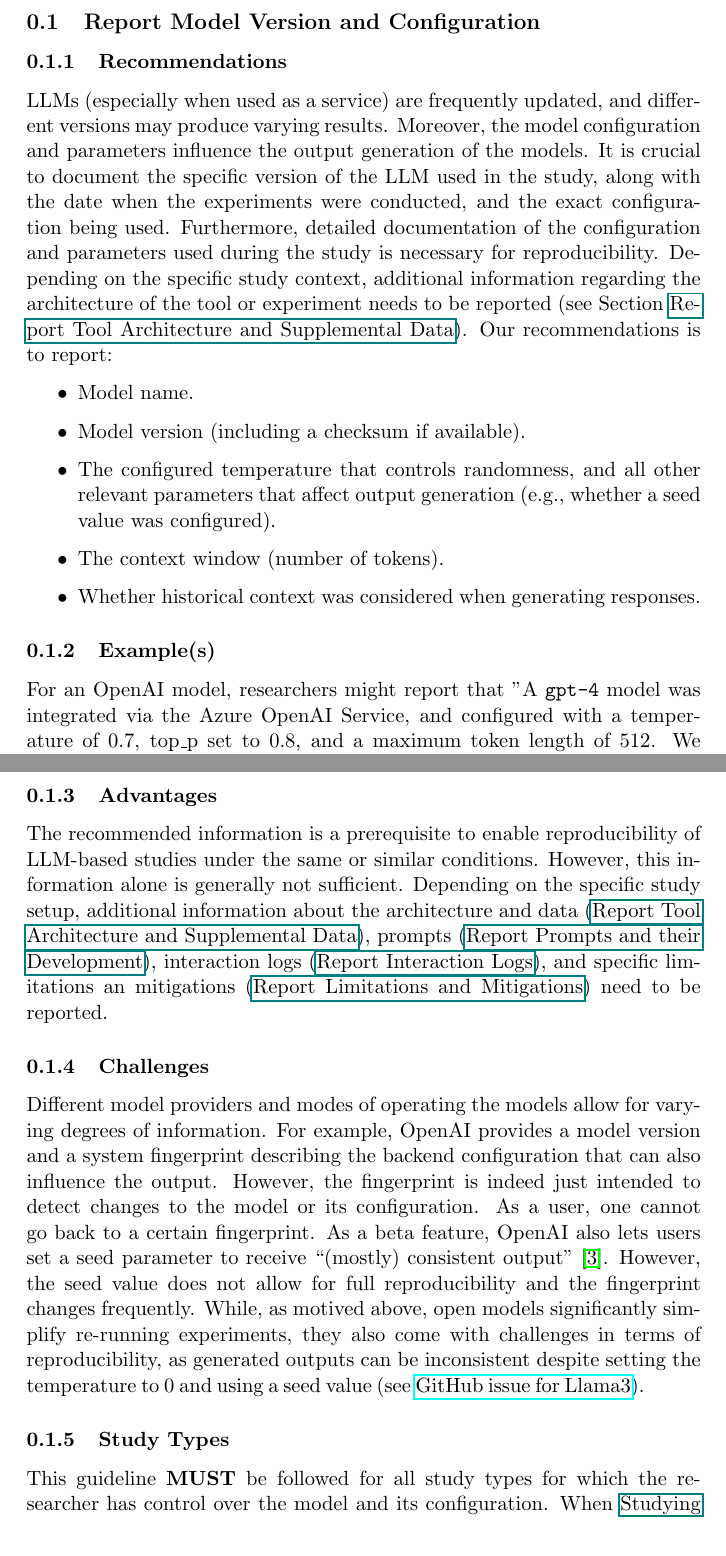
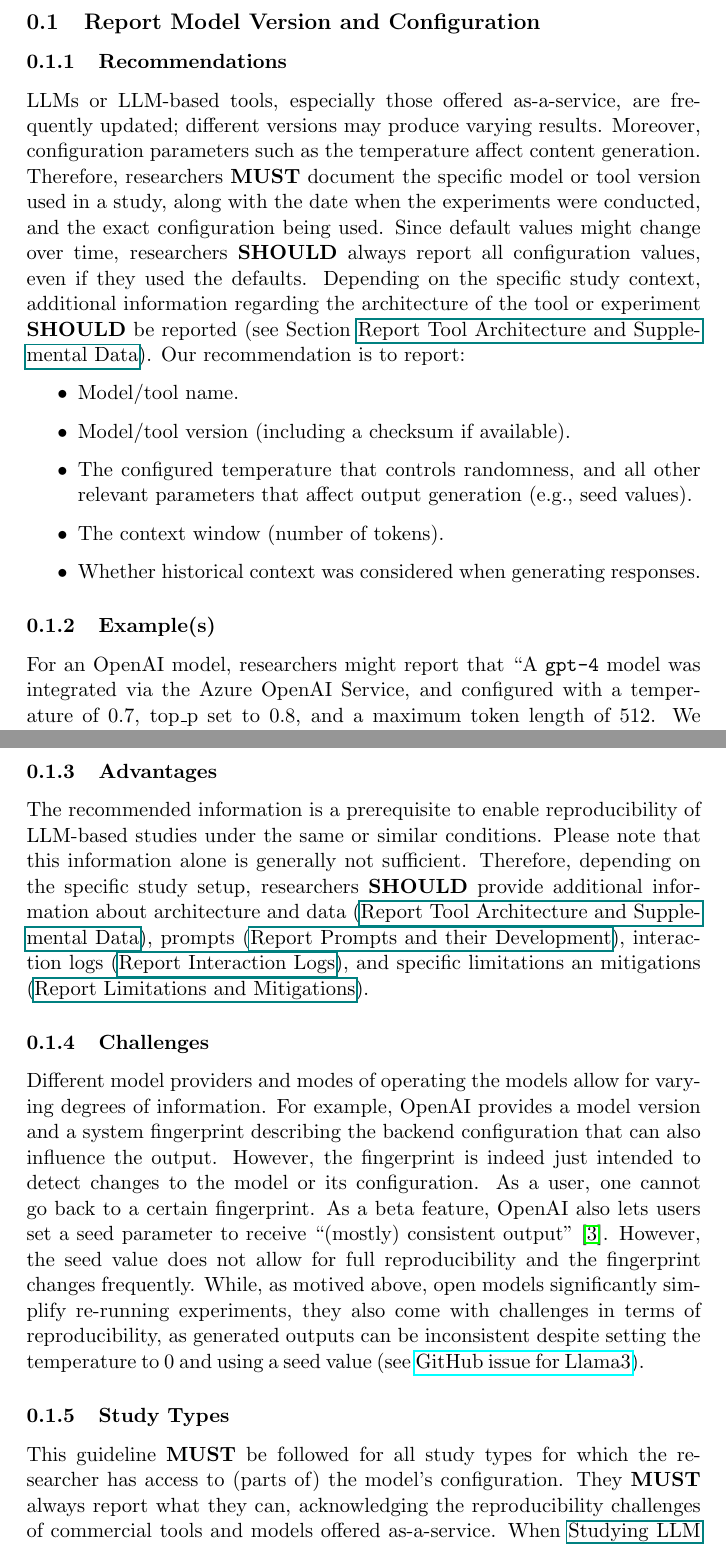
Before and after one commit to se-uhd/llm-guidelines-website, a LaTeX document (guidelines/_sources/02_report-version-and-configuration.tex): two parts of pages 1 and 2 of 3, joined at a grey line, cut so that both start at the same text. Compiled offline with pdfLaTeX.

Commit message:
Address feedback

```diff
--- a/guidelines/_sources/02_report-version-and-configuration.tex
+++ b/guidelines/_sources/02_report-version-and-configuration.tex
@@ -6,24 +6,24 @@
 
 \subsubsection{Recommendations}
 
-LLMs (especially when used as a service) are frequently updated, and different versions may produce varying results.
-Moreover, the model configuration and parameters influence the output generation of the models.
-It is crucial to document the specific version of the LLM used in the study, along with the date when the experiments were conducted, and the exact configuration being used.
-Furthermore, detailed documentation of the configuration and parameters used during the study is necessary for reproducibility.
-Depending on the specific study context, additional information regarding the architecture of the tool or experiment needs to be reported (see Section \href{/guidelines/#report-tool-architecture-and-supplemental-data}{Report Tool Architecture and Supplemental Data}).
-Our recommendations is to report:
+LLMs or LLM-based tools, especially those offered as-a-service, are frequently updated; different versions may produce varying results.
+Moreover, configuration parameters such as the temperature affect content generation.
+Therefore, researchers \must document the specific model or tool version used in a study, along with the date when the experiments were conducted, and the exact configuration being used.
+Since default values might change over time, researchers \should always report all configuration values, even if they used the defaults.
+Depending on the specific study context, additional information regarding the architecture of the tool or experiment \should be reported (see Section \href{/guidelines/#report-tool-architecture-and-supplemental-data}{Report Tool Architecture and Supplemental Data}).
+Our recommendation is to report:
 
 \begin{itemize}
-\item Model name.
-\item Model version (including a checksum if available).
-\item The configured temperature that controls randomness, and all other relevant parameters that affect output generation (e.g., whether a seed value was configured).
+\item Model/tool name.
+\item Model/tool version (including a checksum if available).
+\item The configured temperature that controls randomness, and all other relevant parameters that affect output generation (e.g., seed values).
 \item The context window (number of tokens).
 \item Whether historical context was considered when generating responses.
 \end{itemize}
 
 \subsubsection{Example(s)}
 
-For an OpenAI model, researchers might report that "A  \texttt{gpt-4} model was integrated via the Azure OpenAI Service, and configured with a temperature of 0.7, top\_p set to 0.8, and a maximum token length of 512. We used version \texttt{0125-Preview}, system fingerprint \texttt{fp\_6b68a8204b}, seed value \texttt{23487}, and ran our experiment on 10th January 2025''~\cite{OpenAI25, Azure25}.
+For an OpenAI model, researchers might report that ``A  \texttt{gpt-4} model was integrated via the Azure OpenAI Service, and configured with a temperature of 0.7, top\_p set to 0.8, and a maximum token length of 512. We used version \texttt{0125-Preview}, system fingerprint \texttt{fp\_6b68a8204b}, seed value \texttt{23487}, and ran our experiment on 10th January 2025''~\cite{OpenAI25, Azure25}.
 Similar statements can be made for self-hosted models, for which supplementary material can report specific instructions for reproducing results.
 For example, for models provisioned using \href{https://ollama.com/library/}{ollama}, one can report the specific tag and checksum of the model being used, e.g., `llama3.3, tag 70b-instruct-q8\_0, checksum d5b5e1b84868`.
 Given suitable hardware, running the corresponding model in its default configuration is then as easy as executing \texttt{ollama run llama3.3:70b-instruct-q8\_0} (see Section \href{/guidelines/#use-an-open-llm-as-a-baseline}{Use an Open LLM as a Baseline}).
@@ -40,11 +40,8 @@ Our guidelines additionally suggest to report a checksum and exact dates, but ot
 \subsubsection{Advantages}
 
 The recommended information is a prerequisite to enable reproducibility of LLM-based studies under the same or similar conditions.
-% Mircea: The following lines no not read exactly as Advantages.
-% But I also don't know what to do with them :) They are valuable.
-% Could they be moved to Challenges?
-However, this information alone is generally not sufficient.
-Depending on the specific study setup, additional information about the architecture and data (\href{/guidelines/#report-tool-architecture-and-supplemental-data}{Report Tool Architecture and Supplemental Data}), prompts (\href{/guidelines/#report-prompts-and-their-development}{Report Prompts and their Development}), interaction logs (\href{/guidelines//#report-interaction-logs}{Report Interaction Logs}), and specific limitations an mitigations (\href{/guidelines/#report-limitations-and-mitigations}{Report Limitations and Mitigations}) need to be reported.
+Please note that this information alone is generally not sufficient.
+Therefore, depending on the specific study setup, researchers \should provide additional information about architecture and data (\href{/guidelines/#report-tool-architecture-and-supplemental-data}{Report Tool Architecture and Supplemental Data}), prompts (\href{/guidelines/#report-prompts-and-their-development}{Report Prompts and their Development}), interaction logs (\href{/guidelines//#report-interaction-logs}{Report Interaction Logs}), and specific limitations an mitigations (\href{/guidelines/#report-limitations-and-mitigations}{Report Limitations and Mitigations}).
 
 \subsubsection{Challenges}
 
@@ -58,12 +55,11 @@ While, as motived above, open models significantly simplify re-running experimen
 
 \subsubsection{Study Types}
 
-This guideline \must be followed for all study types for which the researcher has control over the model and its configuration. % Mircea: "control" or "access" to configuration?
-When \href{/study-types/#studying-llm-usage-in-software-engineering}{Studying LLM Usage in Software Engineering}, for example the usage of commercial tools such as ChatGPT or GitHub Copilot, researchers \must be as specific as possible in describing their studies.
+This guideline \must be followed for all study types for which the researcher has access to (parts of) the model's configuration.
+They \must always report what they can, acknowledging the reproducibility challenges of commercial tools and models offered as-a-service.
+When \href{/study-types/#studying-llm-usage-in-software-engineering}{Studying LLM Usage in Software Engineering}, for example the usage of commercial tools such as ChatGPT or GitHub Copilot, researchers \must be as specific as possible in describing their study setup.
 The model name and date \must always be reported.
 In those cases, reporting other aspects such as prompts (\href{/guidelines/#report-prompts-and-their-development}{Report Prompts and their Development}) and interaction logs (\href{/guidelines//#report-interaction-logs}{Report Interaction Logs}) is essential.
-% I Like this discussion! I like the nuance of, if you can't ensure well enough the reproducibility, then at least make the effort to report interaction logs!
-% I wonder if this part could be consolidated together with the one above in Advantages that I was whether it fits well enough there.
 
 \subsubsection{References}
 
```
